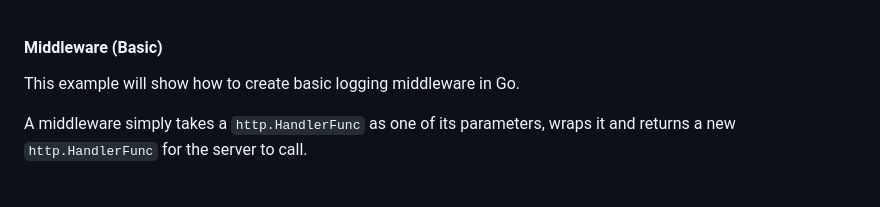
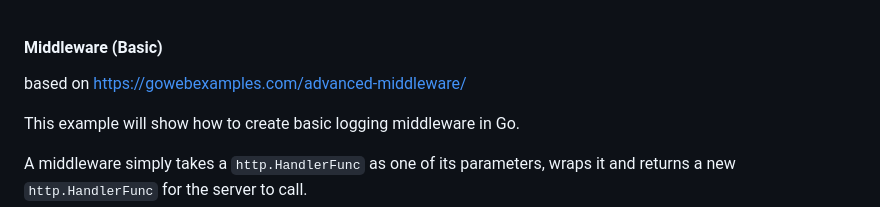
Before and after one commit to Amir-Bagjani/go, a Markdown page: http/middleware.md, the part around the change. Drawn GitHub-style; blank space fills up the shorter version.

Commit message:
update middleware

```diff
--- a/http/middleware.md
+++ b/http/middleware.md
@@ -1,4 +1,6 @@
 #### Middleware (Basic)
+based on https://gowebexamples.com/advanced-middleware/
+
 This example will show how to create basic logging middleware in Go.
 
 A middleware simply takes a `http.HandlerFunc` as one of its parameters, wraps it and returns a new `http.HandlerFunc` for the server to call.
```
